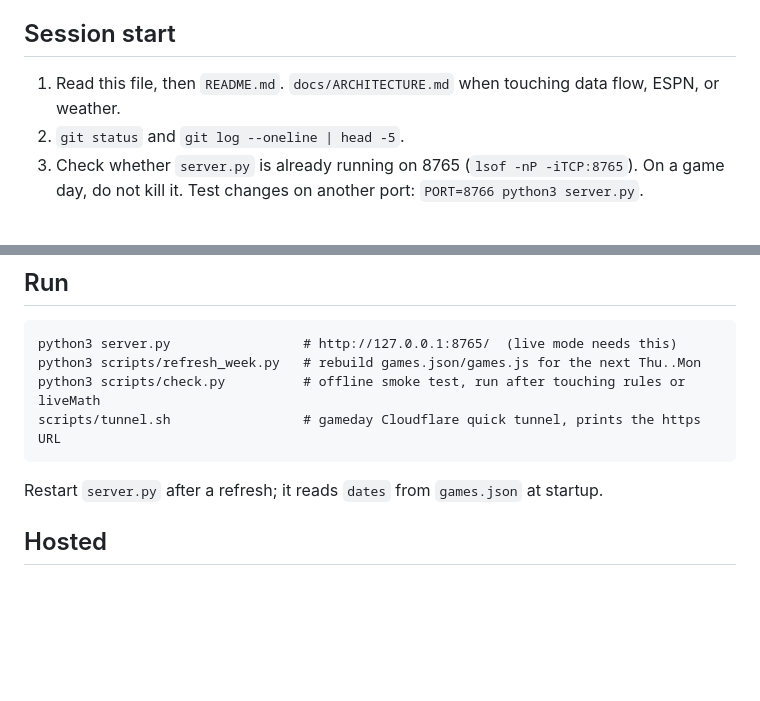
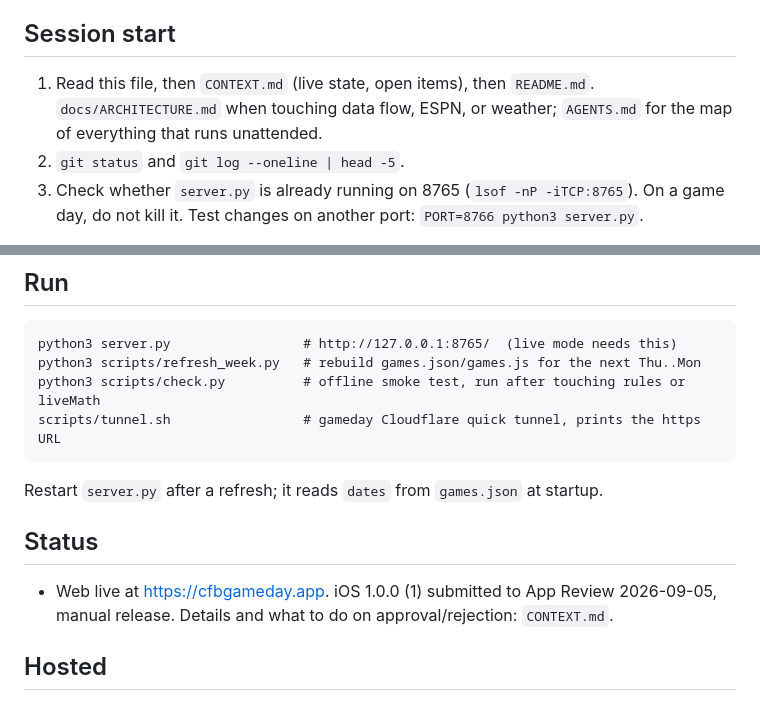
Before and after one commit to ChristianVerdin/cfb-gameday-board, a Markdown page: CLAUDE.md, 2 parts joined by grey strips. Rendered like a GitHub page; blank space fills up the shorter version.

Commit message:
Add CONTEXT.md (live state) and AGENTS.md (automation map); CLAUDE.md points to them
Co-Authored-By: Claude Fable 5.1 <noreply@anthropic.com>

````diff
--- a/CLAUDE.md
+++ b/CLAUDE.md
@@ -5,8 +5,9 @@ ESPN, implied scores, TV, then live cover/total state. Owner: cv
 (@SportsBettingML). Public repo: https://github.com/ChristianVerdin/cfb-gameday-board
 
 ## Session start
-1. Read this file, then `README.md`. `docs/ARCHITECTURE.md` when touching
-   data flow, ESPN, or weather.
+1. Read this file, then `CONTEXT.md` (live state, open items), then `README.md`.
+   `docs/ARCHITECTURE.md` when touching data flow, ESPN, or weather; `AGENTS.md`
+   for the map of everything that runs unattended.
 2. `git status` and `git log --oneline | head -5`.
 3. Check whether `server.py` is already running on 8765 (`lsof -nP -iTCP:8765`).
    On a game day, do not kill it. Test changes on another port: `PORT=8766 python3 server.py`.
@@ -19,6 +20,10 @@ python3 scripts/check.py          # offline smoke test, run after touching rules
 scripts/tunnel.sh                 # gameday Cloudflare quick tunnel, prints the https URL
 ```
 Restart `server.py` after a refresh; it reads `dates` from `games.json` at startup.
+
+## Status
+- Web live at https://cfbgameday.app. iOS 1.0.0 (1) submitted to App Review 2026-09-05,
+  manual release. Details and what to do on approval/rejection: `CONTEXT.md`.
 
 ## Hosted
 - Vercel project `cfb-gameday-board` (team christian-verdins-projects), deploys on push to `main`.
````
Also changed, not shown: AGENTS.md (added, +53 -0 lines), CONTEXT.md (added, +75 -0 lines).
